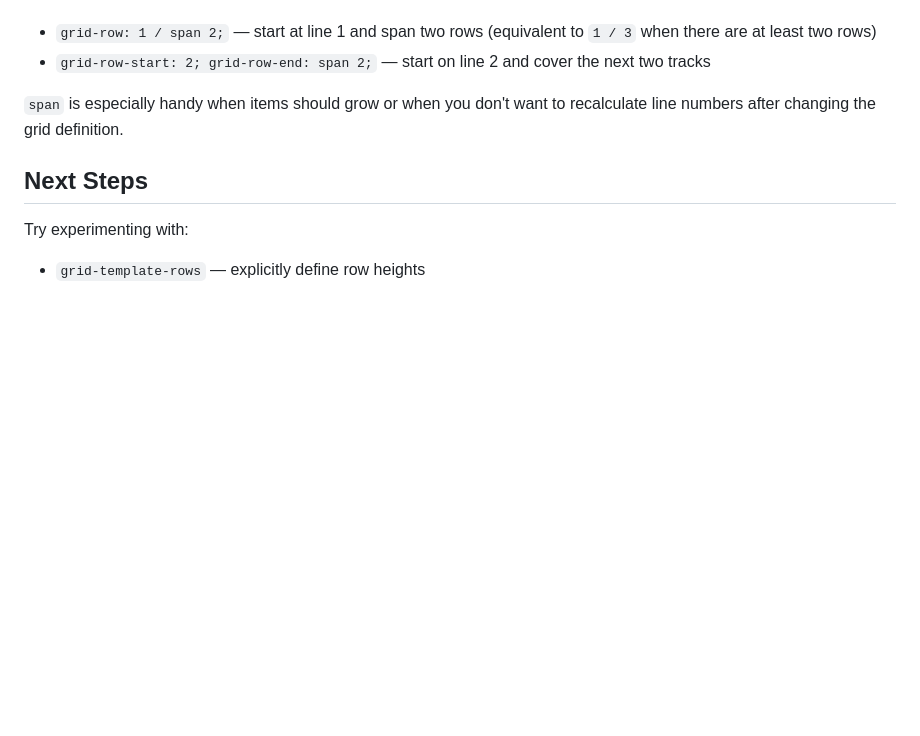
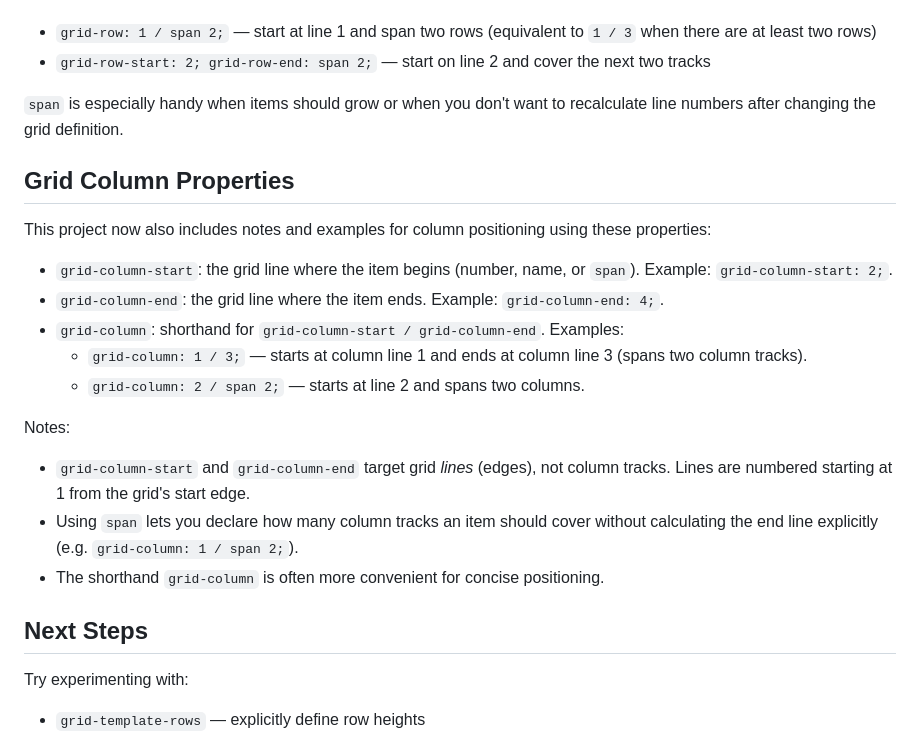
Before and after one commit to AstorSkywalker/codecademy-learn-css-grid, a Markdown page: README.md, the part around the change. Rendered like a GitHub page; blank space fills up the shorter version.

Commit message:
Add README comments for grid-column-start/end/grid-column

```diff
--- a/README.md
+++ b/README.md
@@ -111,6 +111,21 @@ Using `span` is often more intuitive because it expresses how many row tracks an
 
 `span` is especially handy when items should grow or when you don't want to recalculate line numbers after changing the grid definition.
 
+## Grid Column Properties
+
+This project now also includes notes and examples for column positioning using these properties:
+
+- `grid-column-start`: the grid line where the item begins (number, name, or `span`). Example: `grid-column-start: 2;`.
+- `grid-column-end`: the grid line where the item ends. Example: `grid-column-end: 4;`.
+- `grid-column`: shorthand for `grid-column-start / grid-column-end`. Examples:
+	- `grid-column: 1 / 3;` — starts at column line 1 and ends at column line 3 (spans two column tracks).
+	- `grid-column: 2 / span 2;` — starts at line 2 and spans two columns.
+
+Notes:
+- `grid-column-start` and `grid-column-end` target grid *lines* (edges), not column tracks. Lines are numbered starting at 1 from the grid's start edge.
+- Using `span` lets you declare how many column tracks an item should cover without calculating the end line explicitly (e.g. `grid-column: 1 / span 2;`).
+- The shorthand `grid-column` is often more convenient for concise positioning.
+
 ## Next Steps
 
 Try experimenting with:
```
